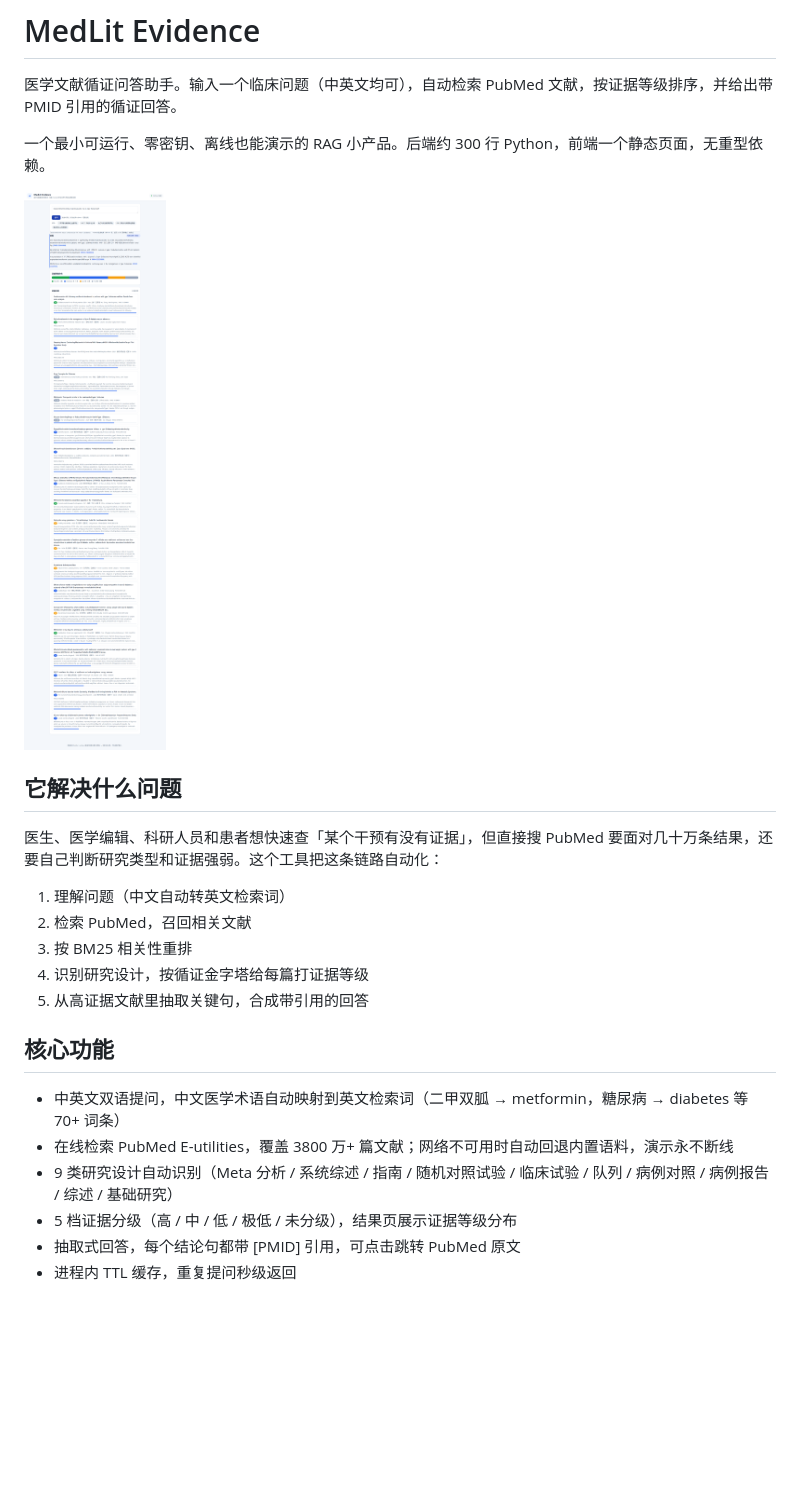
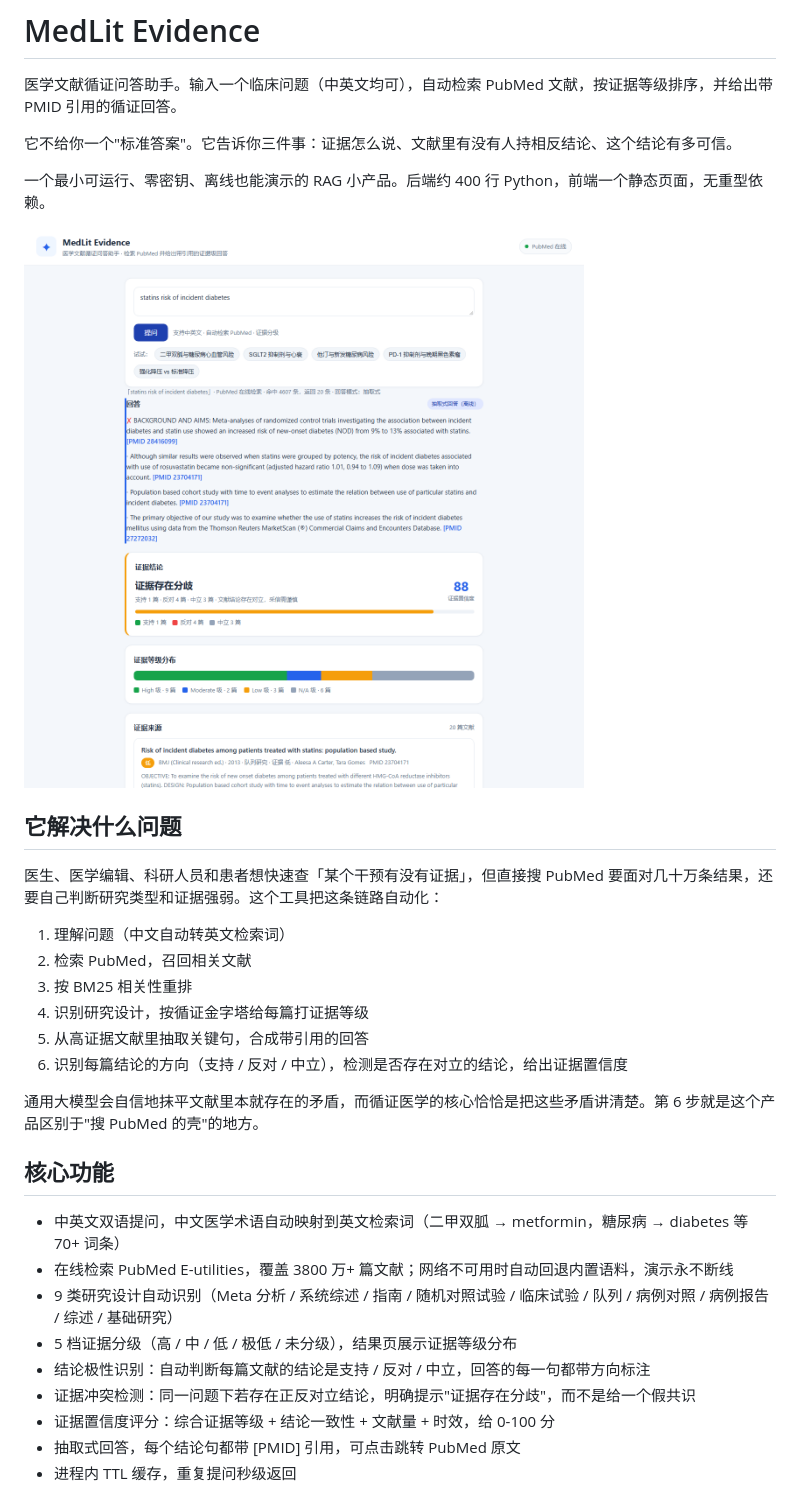
Before and after one commit to QianRongAn/medlit-evidence, a Markdown page: README.md, the part around the change printed below. GitHub-like rendering; pictures changed too: docs/screenshot.png; blank space fills up the shorter version.

```diff
--- a/README.md
+++ b/README.md
@@ -2,7 +2,9 @@
 
 医学文献循证问答助手。输入一个临床问题（中英文均可），自动检索 PubMed 文献，按证据等级排序，并给出带 PMID 引用的循证回答。
 
-一个最小可运行、零密钥、离线也能演示的 RAG 小产品。后端约 300 行 Python，前端一个静态页面，无重型依赖。
+它不给你一个"标准答案"。它告诉你三件事：证据怎么说、文献里有没有人持相反结论、这个结论有多可信。
+
+一个最小可运行、零密钥、离线也能演示的 RAG 小产品。后端约 400 行 Python，前端一个静态页面，无重型依赖。
 
 ![运行截图](docs/screenshot.png)
 
@@ -15,6 +17,9 @@
 3. 按 BM25 相关性重排
 4. 识别研究设计，按循证金字塔给每篇打证据等级
 5. 从高证据文献里抽取关键句，合成带引用的回答
+6. 识别每篇结论的方向（支持 / 反对 / 中立），检测是否存在对立的结论，给出证据置信度
+
+通用大模型会自信地抹平文献里本就存在的矛盾，而循证医学的核心恰恰是把这些矛盾讲清楚。第 6 步就是这个产品区别于"搜 PubMed 的壳"的地方。
 
 ## 核心功能
 
@@ -22,6 +27,9 @@
 - 在线检索 PubMed E-utilities，覆盖 3800 万+ 篇文献；网络不可用时自动回退内置语料，演示永不断线
 - 9 类研究设计自动识别（Meta 分析 / 系统综述 / 指南 / 随机对照试验 / 临床试验 / 队列 / 病例对照 / 病例报告 / 综述 / 基础研究）
 - 5 档证据分级（高 / 中 / 低 / 极低 / 未分级），结果页展示证据等级分布
+- 结论极性识别：自动判断每篇文献的结论是支持 / 反对 / 中立，回答的每一句都带方向标注
+- 证据冲突检测：同一问题下若存在正反对立结论，明确提示"证据存在分歧"，而不是给一个假共识
+- 证据置信度评分：综合证据等级 + 结论一致性 + 文献量 + 时效，给 0-100 分
 - 抽取式回答，每个结论句都带 [PMID] 引用，可点击跳转 PubMed 原文
 - 进程内 TTL 缓存，重复提问秒级返回
 
```
Also changed, not shown: other parts of README.md (+7 -1 lines), 7 other files.
